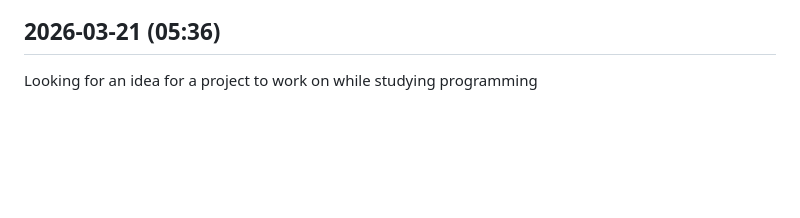
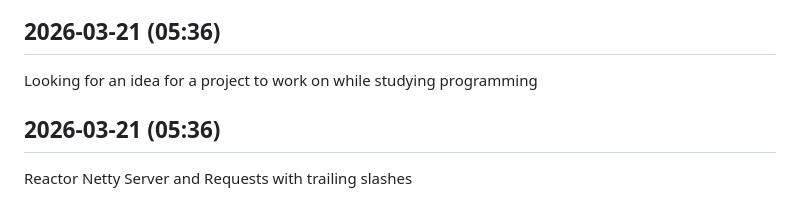
Before and after one commit to kousikkaranam/daily-works, a Markdown page: content/java-tips.md, the part around the change. Drawn GitHub-style; blank space fills up the shorter version.

```diff
--- a/content/java-tips.md
+++ b/content/java-tips.md
@@ -193,3 +193,6 @@ How to LOCK TABLE ... do stuff ... UNLOCK TABLE with Spring Boot?
 
 ## 2026-03-21 (05:36)
 Looking for an idea for a project to work on while studying programming
+
+## 2026-03-21 (05:36)
+Reactor Netty Server and Requests with trailing slashes
```
Also changed, not shown: content/anime-quotes.md (+4 -0 lines), content/tech-news.md (+3 -0 lines).
